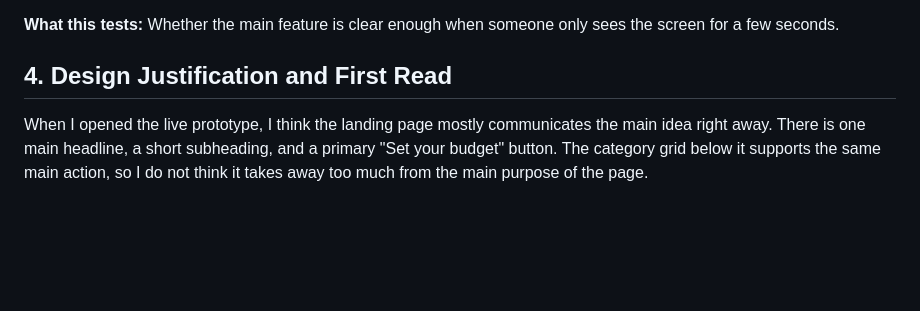
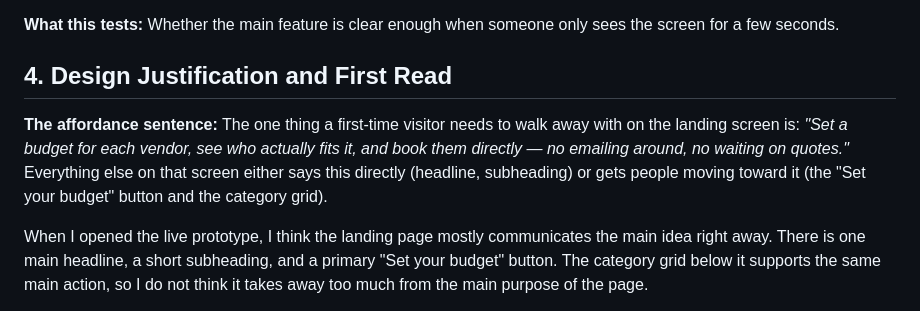
Before and after one commit to kenziemw/Vow-Fare-Makenzie-Whitman, a Markdown page: README.md, the part around the change. GitHub-like rendering; blank space fills up the shorter version.

Commit message:
Enhance landing screen affordance explanation
Added a sentence to clarify the main affordance of the landing screen for first-time visitors.

```diff
--- a/README.md
+++ b/README.md
@@ -64,6 +64,8 @@ This screen shows the payoff of the platform. It gives the user a clear price br
 
 ## 4. Design Justification and First Read
 
+**The affordance sentence:** The one thing a first-time visitor needs to walk away with on the landing screen is: *"Set a budget for each vendor, see who actually fits it, and book them directly — no emailing around, no waiting on quotes."* Everything else on that screen either says this directly (headline, subheading) or gets people moving toward it (the "Set your budget" button and the category grid).
+
 When I opened the live prototype, I think the landing page mostly communicates the main idea right away. There is one main headline, a short subheading, and a primary "Set your budget" button. The category grid below it supports the same main action, so I do not think it takes away too much from the main purpose of the page.
 
 The main thing I would want to test again is the category grid because it is the only part of the landing page that could compete with the main button for attention.
```
